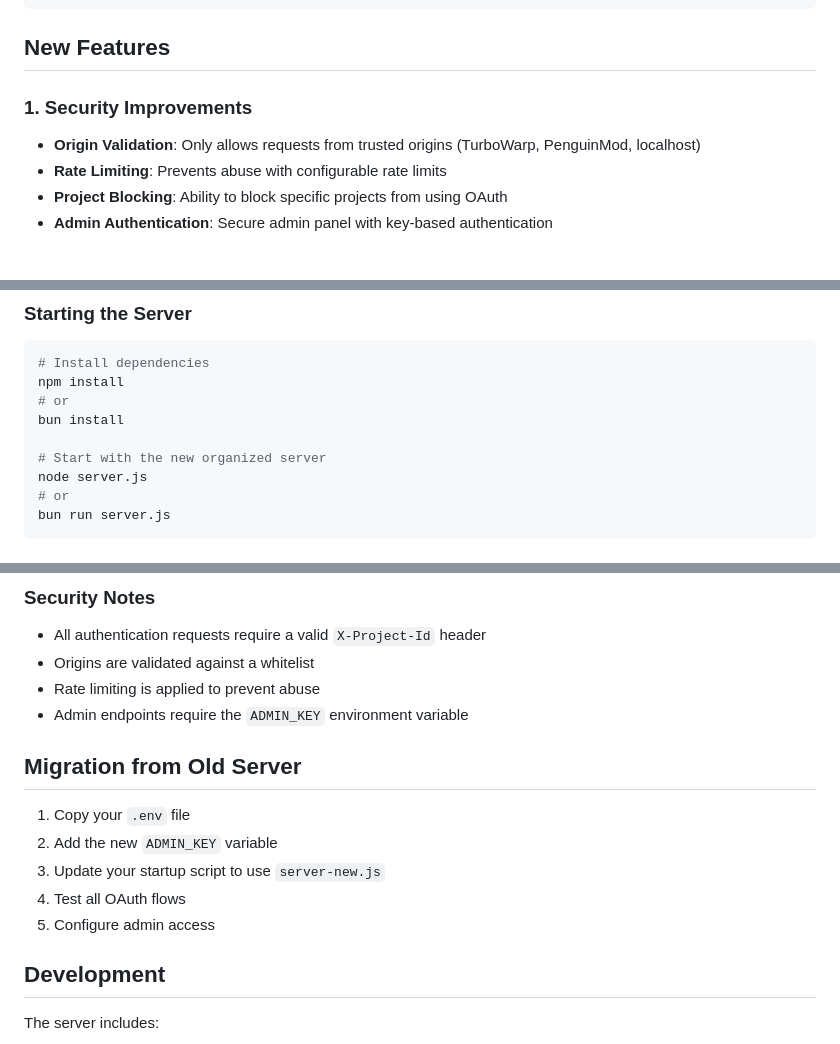
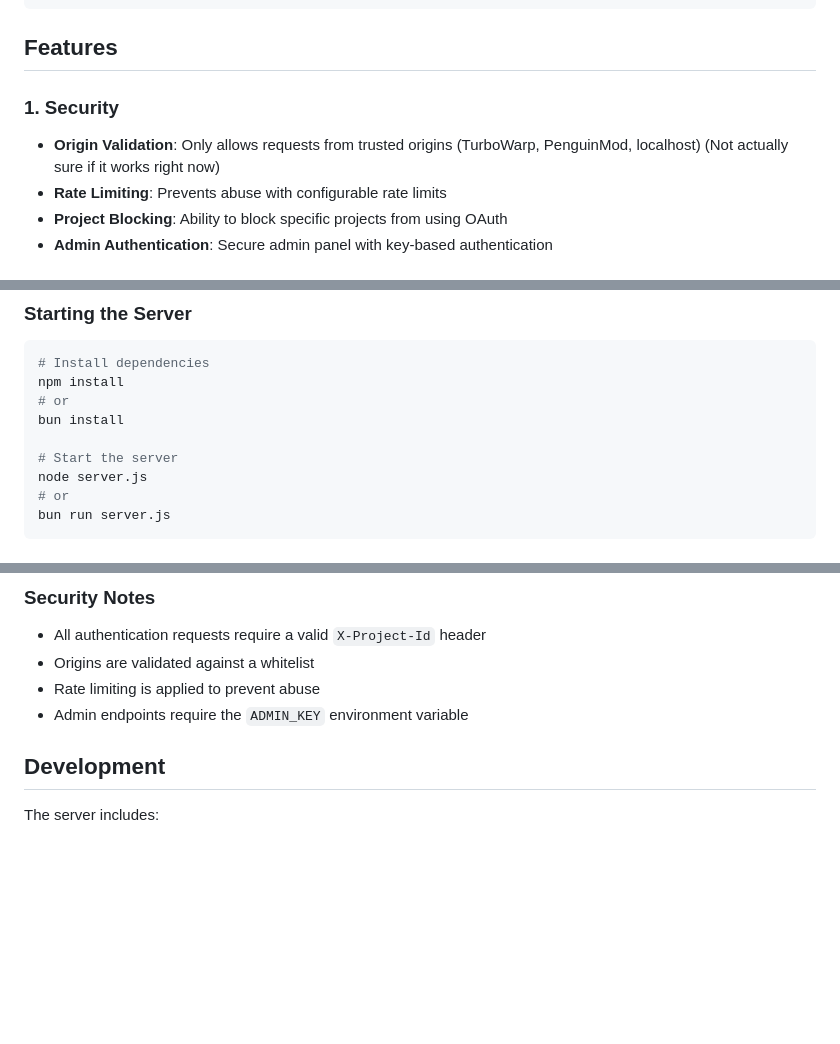
Before and after one commit to cicerorph/AuthPenguin, a Markdown page: README.md, 3 parts joined by grey strips. Rendered like a GitHub page; blank space fills up the shorter version.

````diff
--- a/README.md
+++ b/README.md
@@ -35,10 +35,10 @@ server/
 └── package.json
 ```
 
-## New Features
+## Features
 
-### 1. Security Improvements
-- **Origin Validation**: Only allows requests from trusted origins (TurboWarp, PenguinMod, localhost)
+### 1. Security
+- **Origin Validation**: Only allows requests from trusted origins (TurboWarp, PenguinMod, localhost) (Not actually sure if it works right now)
 - **Rate Limiting**: Prevents abuse with configurable rate limits
 - **Project Blocking**: Ability to block specific projects from using OAuth
 - **Admin Authentication**: Secure admin panel with key-based authentication
@@ -111,7 +111,7 @@ npm install
 # or
 bun install
 
-# Start with the new organized server
+# Start the server
 node server.js
 # or
 bun run server.js
@@ -131,14 +131,6 @@ Projects can be blocked in two ways:
 - Rate limiting is applied to prevent abuse
 - Admin endpoints require the `ADMIN_KEY` environment variable
 
-## Migration from Old Server
-
-1. Copy your `.env` file
-2. Add the new `ADMIN_KEY` variable
-3. Update your startup script to use `server-new.js`
-4. Test all OAuth flows
-5. Configure admin access
-
 ## Development
 
 The server includes:
````
